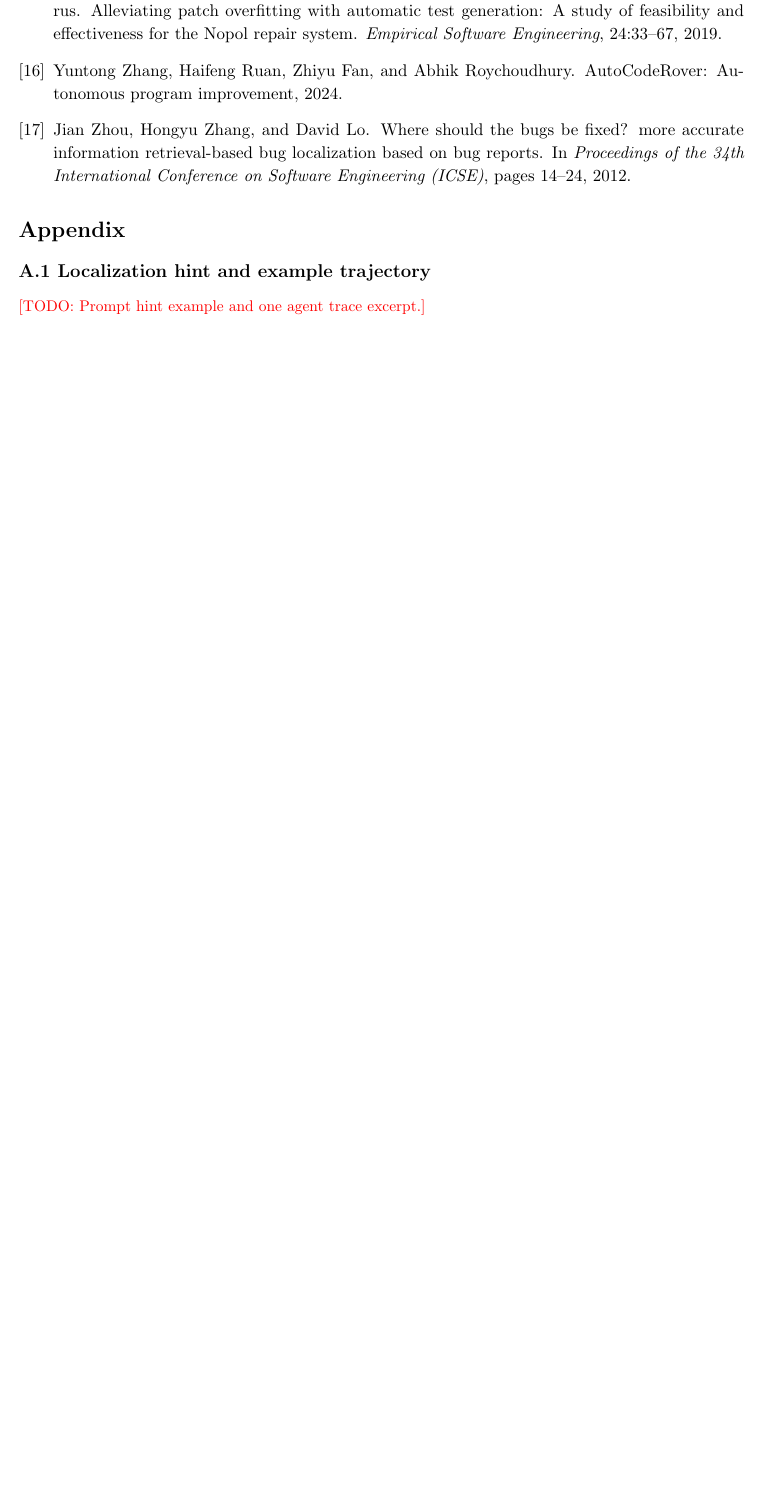
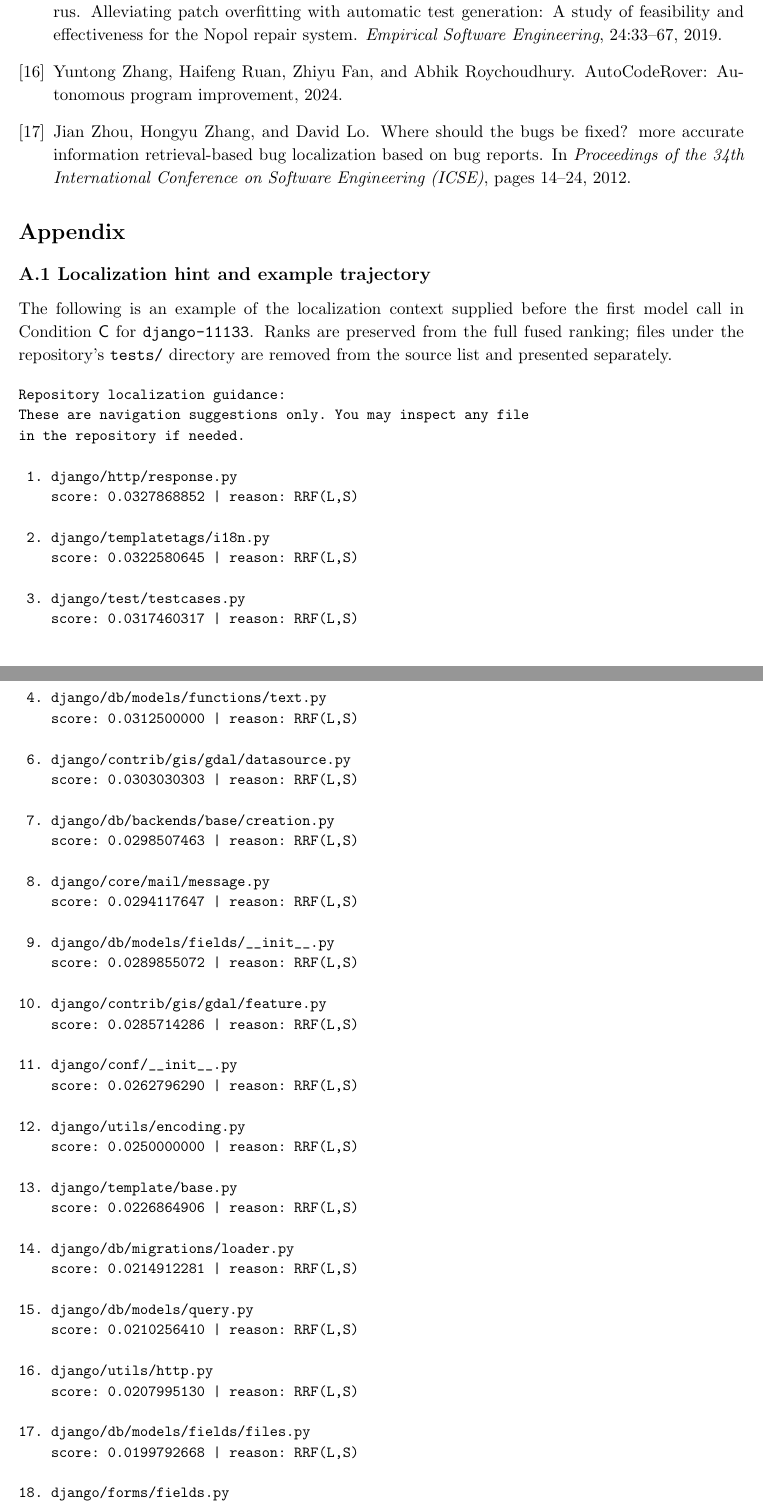
Before and after one commit to 235559649/DSA4213_group_work, a LaTeX document (docs/final_report/main.tex, which reads docs/final_report/sections/10_appendix.tex): part of page 6 of 8 before the commit and two parts of pages 7 and 8 of 11 after it, the two joined at a grey line, cut so that both start at the same text, the shorter picture padded with empty space. Compiled offline with pdfLaTeX.

Commit message:
docs: complete Role 1 final report materials

```diff
--- a/docs/final_report/sections/10_appendix.tex
+++ b/docs/final_report/sections/10_appendix.tex
@@ -6,6 +6,78 @@
 \section*{Appendix}
 
 \subsection*{A.1 Localization hint and example trajectory}
-% Owner 1: full hint block for django-11133 (slide 7) in a verbatim environment, plus a short
-% D trajectory excerpt (sympy-18189: RecursionError -> rerank note), slide 15 / A8.
-\todo{Prompt hint example and one agent trace excerpt.}
+
+The following is an example of the localization context supplied before the first model call in Condition \condC{} for \texttt{django-11133}. Ranks are preserved from the full fused ranking; files under the repository's \texttt{tests/} directory are removed from the source list and presented separately.
+
+\begingroup
+\small
+\begin{verbatim}
+Repository localization guidance:
+These are navigation suggestions only. You may inspect any file
+in the repository if needed.
+
+ 1. django/http/response.py
+    score: 0.0327868852 | reason: RRF(L,S)
+
+ 2. django/templatetags/i18n.py
+    score: 0.0322580645 | reason: RRF(L,S)
+
+ 3. django/test/testcases.py
+    score: 0.0317460317 | reason: RRF(L,S)
+
+ 4. django/db/models/functions/text.py
+    score: 0.0312500000 | reason: RRF(L,S)
+
+ 6. django/contrib/gis/gdal/datasource.py
+    score: 0.0303030303 | reason: RRF(L,S)
+
+ 7. django/db/backends/base/creation.py
+    score: 0.0298507463 | reason: RRF(L,S)
+
+ 8. django/core/mail/message.py
+    score: 0.0294117647 | reason: RRF(L,S)
+
+ 9. django/db/models/fields/__init__.py
+    score: 0.0289855072 | reason: RRF(L,S)
+
+10. django/contrib/gis/gdal/feature.py
+    score: 0.0285714286 | reason: RRF(L,S)
+
+11. django/conf/__init__.py
+    score: 0.0262796290 | reason: RRF(L,S)
+
+12. django/utils/encoding.py
+    score: 0.0250000000 | reason: RRF(L,S)
+
+13. django/template/base.py
+    score: 0.0226864906 | reason: RRF(L,S)
+
+14. django/db/migrations/loader.py
+    score: 0.0214912281 | reason: RRF(L,S)
+
+15. django/db/models/query.py
+    score: 0.0210256410 | reason: RRF(L,S)
+
+16. django/utils/http.py
+    score: 0.0207995130 | reason: RRF(L,S)
+
+17. django/db/models/fields/files.py
+    score: 0.0199792668 | reason: RRF(L,S)
+
+18. django/forms/fields.py
+    score: 0.0197432406 | reason: RRF(L,S)
+
+19. django/http/request.py
+    score: 0.0184367035 | reason: RRF(L,S)
+
+20. django/template/defaulttags.py
+    score: 0.0183982684 | reason: RRF(L,S)
+
+21. django/core/signing.py
+    score: 0.0173250173 | reason: RRF(L,S)
+
+Possibly relevant existing tests:
+- tests/migrations/test_operations.py
+- tests/httpwrappers/tests.py
+- tests/basic/tests.py
+\end{verbatim}
```
Also changed, not shown: docs/final_report/sections/03_setup.tex (+7 -10 lines), docs/final_report/sections/07_repro.tex (+3 -12 lines), README.md, docs/final_report/figures/architecture.pdf (added), docs/final_report/sections/10_appendix.tex (8 more changed lines).
